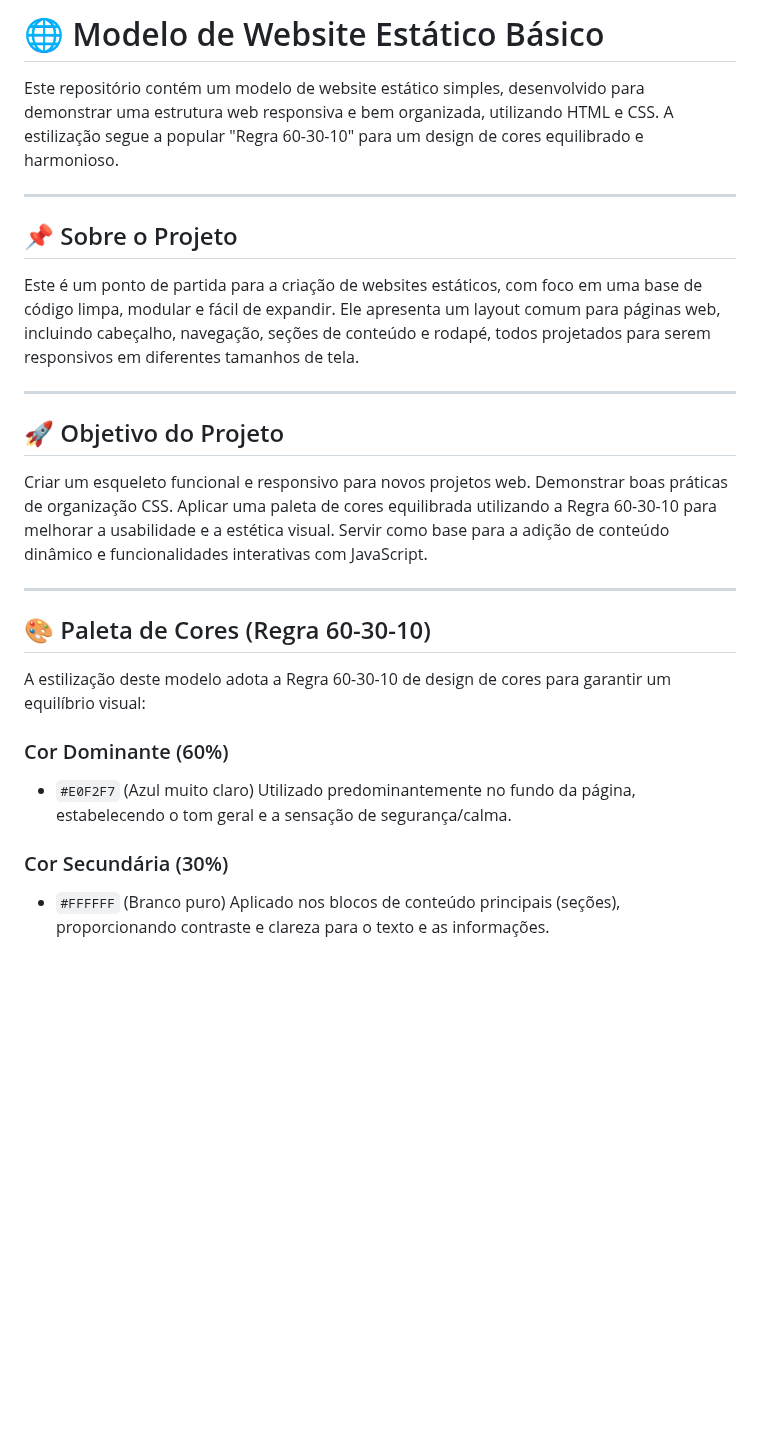
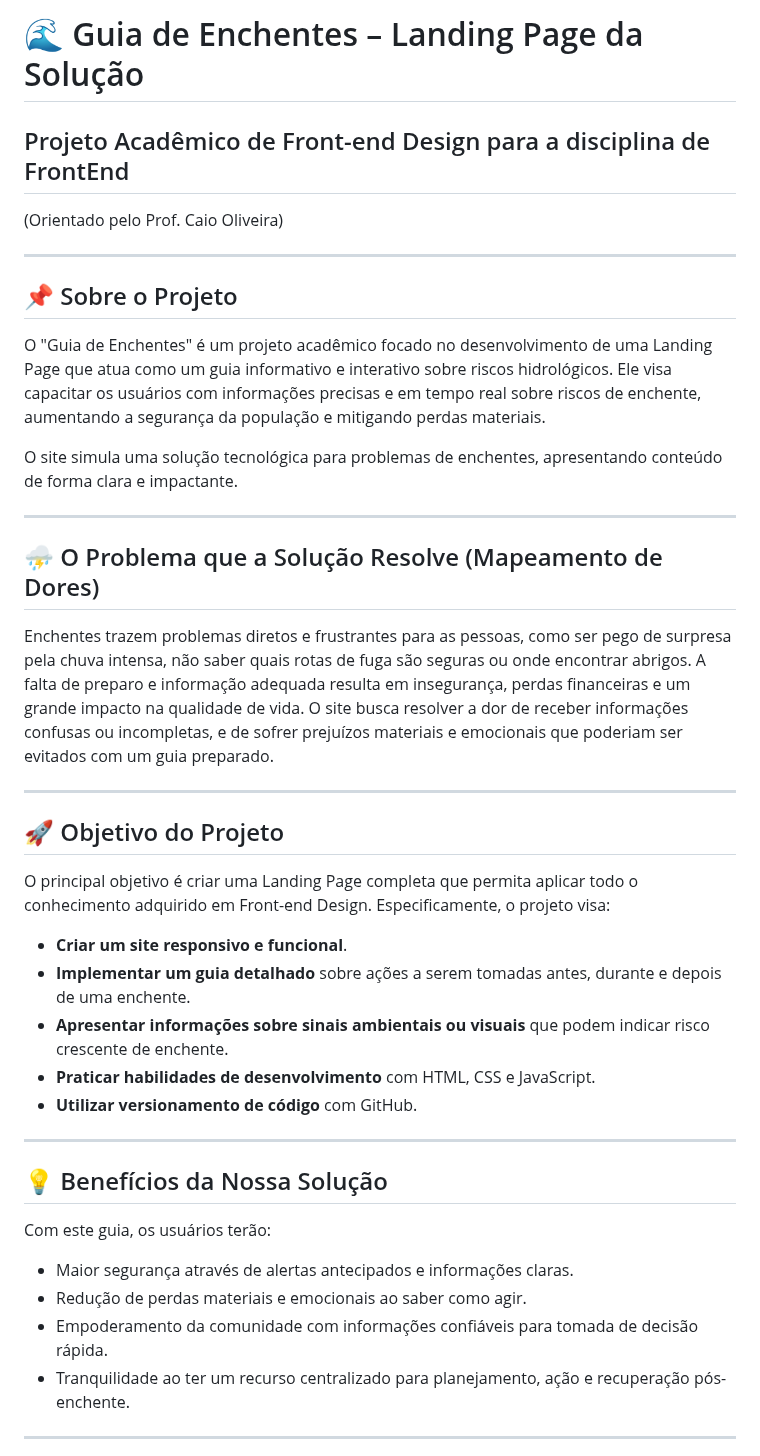
Before and after one commit to Neres73/gs-front-end, a Markdown page: README.md, the part around one of its changes. Drawn GitHub-style; blank space fills up the shorter version.

```diff
--- a/README.md
+++ b/README.md
@@ -1,33 +1,44 @@
-# 🌐 Modelo de Website Estático Básico
+# 🌊 Guia de Enchentes – Landing Page da Solução
 
-Este repositório contém um modelo de website estático simples, desenvolvido para demonstrar uma estrutura web responsiva e bem organizada, utilizando HTML e CSS. A estilização segue a popular "Regra 60-30-10" para um design de cores equilibrado e harmonioso.
+## Projeto Acadêmico de Front-end Design para a disciplina de FrontEnd
+(Orientado pelo Prof. Caio Oliveira)
 
 ---
 
 ## 📌 Sobre o Projeto
 
-Este é um ponto de partida para a criação de websites estáticos, com foco em uma base de código limpa, modular e fácil de expandir. Ele apresenta um layout comum para páginas web, incluindo cabeçalho, navegação, seções de conteúdo e rodapé, todos projetados para serem responsivos em diferentes tamanhos de tela.
+O "Guia de Enchentes" é um projeto acadêmico focado no desenvolvimento de uma Landing Page que atua como um guia informativo e interativo sobre riscos hidrológicos. Ele visa capacitar os usuários com informações precisas e em tempo real sobre riscos de enchente, aumentando a segurança da população e mitigando perdas materiais.
+
+O site simula uma solução tecnológica para problemas de enchentes, apresentando conteúdo de forma clara e impactante.
+
+---
+
+## ⛈️ O Problema que a Solução Resolve (Mapeamento de Dores)
+
+Enchentes trazem problemas diretos e frustrantes para as pessoas, como ser pego de surpresa pela chuva intensa, não saber quais rotas de fuga são seguras ou onde encontrar abrigos. A falta de preparo e informação adequada resulta em insegurança, perdas financeiras e um grande impacto na qualidade de vida. O site busca resolver a dor de receber informações confusas ou incompletas, e de sofrer prejuízos materiais e emocionais que poderiam ser evitados com um guia preparado.
 
 ---
 
 ## 🚀 Objetivo do Projeto
 
-Criar um esqueleto funcional e responsivo para novos projetos web.
-Demonstrar boas práticas de organização CSS.
-Aplicar uma paleta de cores equilibrada utilizando a Regra 60-30-10 para melhorar a usabilidade e a estética visual.
-Servir como base para a adição de conteúdo dinâmico e funcionalidades interativas com JavaScript.
+O principal objetivo é criar uma Landing Page completa que permita aplicar todo o conhecimento adquirido em Front-end Design. Especificamente, o projeto visa:
+
+* **Criar um site responsivo e funcional**.
+* **Implementar um guia detalhado** sobre ações a serem tomadas antes, durante e depois de uma enchente.
+* **Apresentar informações sobre sinais ambientais ou visuais** que podem indicar risco crescente de enchente.
+* **Praticar habilidades de desenvolvimento** com HTML, CSS e JavaScript.
+* **Utilizar versionamento de código** com GitHub.
 
 ---
 
-## 🎨 Paleta de Cores (Regra 60-30-10)
+## 💡 Benefícios da Nossa Solução
 
-A estilização deste modelo adota a Regra 60-30-10 de design de cores para garantir um equilíbrio visual:
+Com este guia, os usuários terão:
 
-### Cor Dominante (60%)
-- `#E0F2F7` (Azul muito claro)
-  Utilizado predominantemente no fundo da página, estabelecendo o tom geral e a sensação de segurança/calma.
+* Maior segurança através de alertas antecipados e informações claras.
+* Redução de perdas materiais e emocionais ao saber como agir.
+* Empoderamento da comunidade com informações confiáveis para tomada de decisão rápida.
+* Tranquilidade ao ter um recurso centralizado para planejamento, ação e recuperação pós-enchente.
 
-### Cor Secundária (30%)
-- `#FFFFFF` (Branco puro)
-  Aplicado nos blocos de conteúdo principais (seções), proporcionando contraste e clareza para o texto e as informações.
+---
 
```
Also changed, not shown: other parts of README.md (+24 -35 lines).
